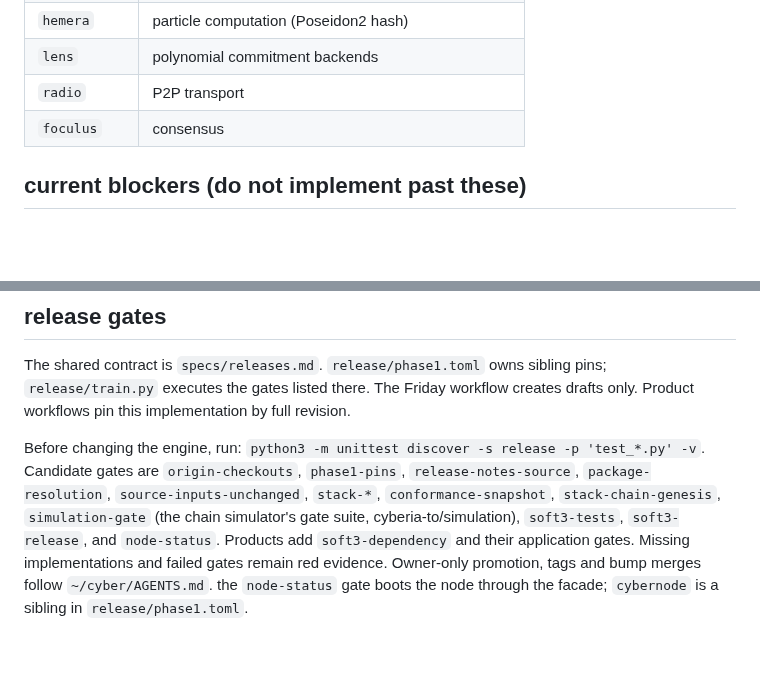
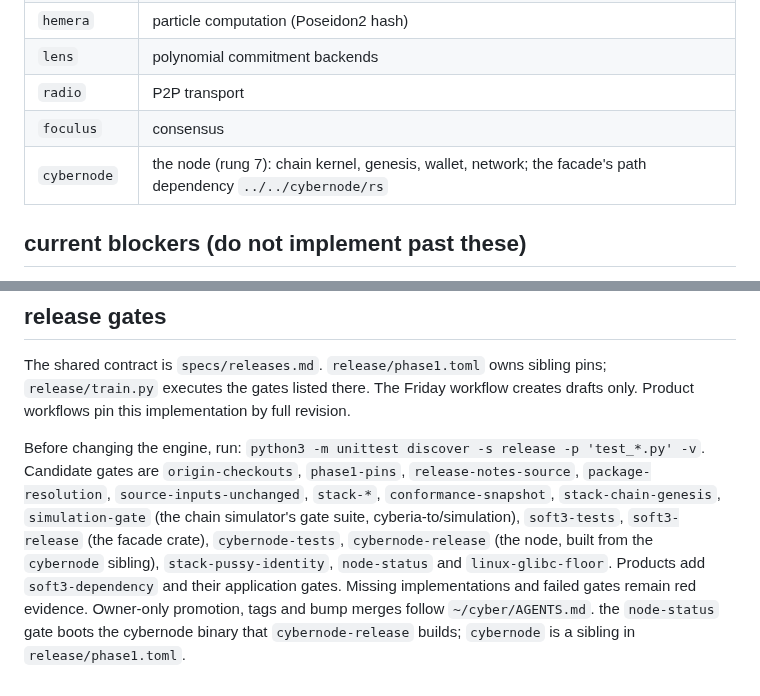
Before and after one commit to cyberia-to/soft3, a Markdown page: AGENTS.md, 2 parts joined by grey strips. Drawn GitHub-style; blank space fills up the shorter version.

Commit message:
docs: rung 7 is cybernode in terms, stack-completeness and AGENTS.md
the ladder line of terms.md still read soft3 at rung 7 and cybernode as
cyberia's machines; the machines are apparatus. the network layer of
stack-completeness names the node. AGENTS.md lists cybernode among the
companion repos and the node gates among the candidate gates.

```diff
--- a/AGENTS.md
+++ b/AGENTS.md
@@ -53,6 +53,7 @@ tracked paths must be valid on NTFS. never use `<>:"/\|?*`, trailing `.` or spac
 | `lens` | polynomial commitment backends |
 | `radio` | P2P transport |
 | `foculus` | consensus |
+| `cybernode` | the node (rung 7): chain kernel, genesis, wallet, network; the facade's path dependency `../../cybernode/rs` |
 
 ## current blockers (do not implement past these)
 
@@ -73,6 +74,7 @@ Before changing the engine, run:
 Candidate gates are `origin-checkouts`, `phase1-pins`, `release-notes-source`, `package-resolution`,
 `source-inputs-unchanged`, `stack-*`, `conformance-snapshot`, `stack-chain-genesis`,
 `simulation-gate` (the chain simulator's gate suite, cyberia-to/simulation), `soft3-tests`,
-`soft3-release`, and `node-status`. Products add `soft3-dependency` and their
+`soft3-release` (the facade crate), `cybernode-tests`, `cybernode-release` (the node, built from
+the `cybernode` sibling), `stack-pussy-identity`, `node-status` and `linux-glibc-floor`. Products add `soft3-dependency` and their
 application gates. Missing implementations and failed gates remain red evidence.
-Owner-only promotion, tags and bump merges follow `~/cyber/AGENTS.md`. the `node-status` gate boots the node through the facade; `cybernode` is a sibling in `release/phase1.toml`.
+Owner-only promotion, tags and bump merges follow `~/cyber/AGENTS.md`. the `node-status` gate boots the cybernode binary that `cybernode-release` builds; `cybernode` is a sibling in `release/phase1.toml`.
```
Also changed, not shown: roadmap/stack-completeness.md (+1 -1 lines), specs/terms.md (+1 -1 lines).
